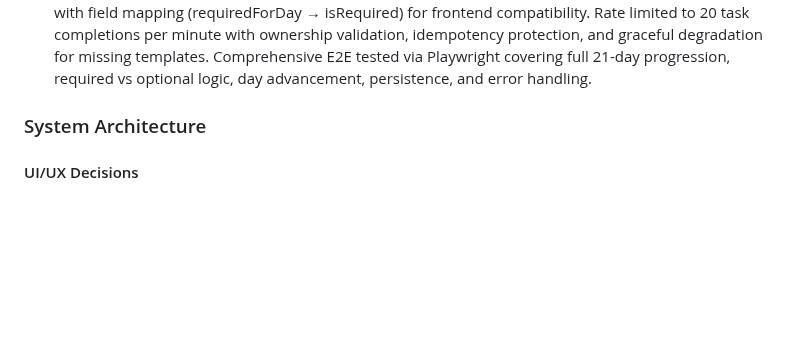
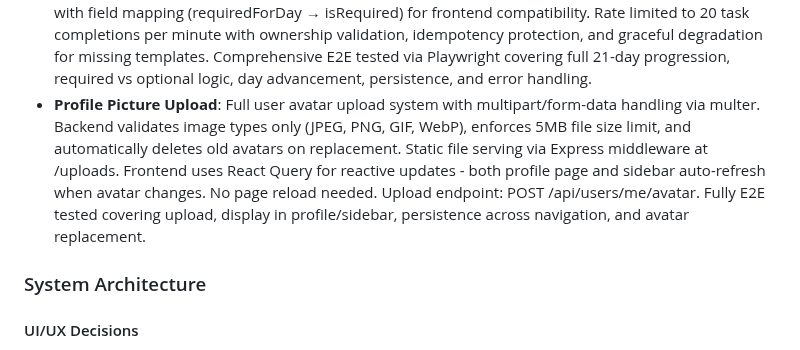
Before and after one commit to vithaluntold/accute1, a Markdown page: replit.md, the part around the change. Drawn GitHub-style; blank space fills up the shorter version.

Commit message:
Add system for users to upload and manage their profile pictures
Implements a full user avatar upload system with multipart/form-data handling, image validation, file size limits, and automatic deletion of old avatars. Includes backend validation and frontend reactive updates.

Replit-Commit-Author: Agent
Replit-Commit-Session-Id: 462c306f-43a7-4394-b27e-16cd0f6a3682
Replit-Commit-Checkpoint-Type: full_checkpoint
Replit-Commit-Event-Id: ea5957d5-579d-4286-b389-cb8a4c9aa8a9
Replit-Commit-Screenshot-Url: https://storage.googleapis.com/screenshot-production-us-central1/b04b888b-2b91-4fe1-b78b-c3d0241cd307/462c306f-43a7-4394-b27e-16cd0f6a3682/JC2NU7H

```diff
--- a/replit.md
+++ b/replit.md
@@ -39,6 +39,7 @@ Accute is an AI-native accounting workflow automation platform designed for mode
 - **Automatic Day 1 Task Creation**: When users start onboarding via POST /api/onboarding/progress, the system automatically creates 3 Day 1 tasks (Explore Client Management 50pts, Complete Your Profile 100pts, Explore Your Dashboard 30pts) with idempotency checks to prevent duplicates.
 - **Admin Template Deletion**: Admin and Super Admin users have explicit bypass for template deletion (both email and message templates) regardless of subscription-based permission filtering. Non-admin users still require templates.delete permission via RBAC.
 - **21-Day Onboarding Journey**: Complete gamified onboarding system with 21 days of accounting workflow tasks (Week 1: Client Intake & Organization, Week 2: Bookkeeping & Transaction Management, Week 3: Compliance, Reporting & Advanced Features). Each day includes 2 required tasks (100-300 pts) and 0-1 optional tasks (30-100 pts). System features automatic day advancement when all required tasks complete, point accumulation, streak tracking, feature unlocking, and realistic accounting curriculum. API endpoint GET /api/onboarding/progress returns combined data structure with field mapping (requiredForDay → isRequired) for frontend compatibility. Rate limited to 20 task completions per minute with ownership validation, idempotency protection, and graceful degradation for missing templates. Comprehensive E2E tested via Playwright covering full 21-day progression, required vs optional logic, day advancement, persistence, and error handling.
+- **Profile Picture Upload**: Full user avatar upload system with multipart/form-data handling via multer. Backend validates image types only (JPEG, PNG, GIF, WebP), enforces 5MB file size limit, and automatically deletes old avatars on replacement. Static file serving via Express middleware at /uploads. Frontend uses React Query for reactive updates - both profile page and sidebar auto-refresh when avatar changes. No page reload needed. Upload endpoint: POST /api/users/me/avatar. Fully E2E tested covering upload, display in profile/sidebar, persistence across navigation, and avatar replacement.
 
 ### System Architecture
 
```
